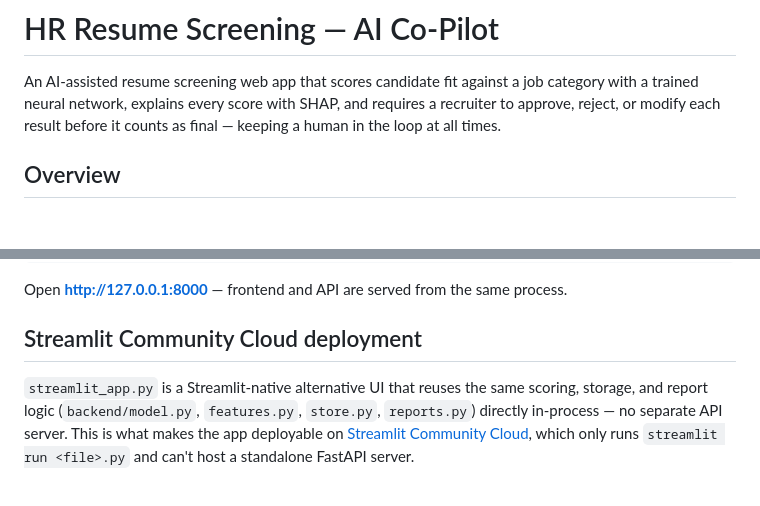
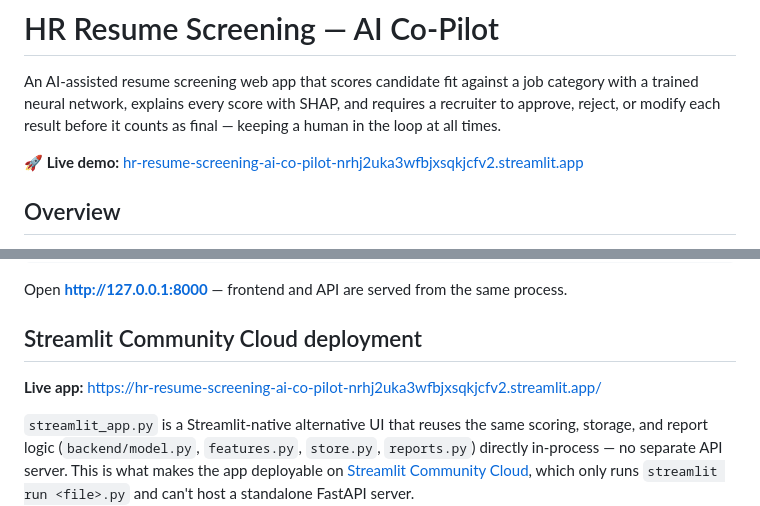
Before and after one commit to Hammad7-dot/HR-Resume-Screening-AI-Co-Pilot, a Markdown page: README.md, 2 parts joined by grey strips. GitHub-like rendering; blank space fills up the shorter version.

Commit message:
Add live Streamlit deploy link to README
Co-Authored-By: Claude Sonnet 5 <noreply@anthropic.com>

```diff
--- a/README.md
+++ b/README.md
@@ -1,6 +1,8 @@
 # HR Resume Screening — AI Co-Pilot
 
 An AI-assisted resume screening web app that scores candidate fit against a job category with a trained neural network, explains every score with SHAP, and requires a recruiter to approve, reject, or modify each result before it counts as final — keeping a human in the loop at all times.
+
+**🚀 Live demo:** [hr-resume-screening-ai-co-pilot-nrhj2uka3wfbjxsqkjcfv2.streamlit.app](https://hr-resume-screening-ai-co-pilot-nrhj2uka3wfbjxsqkjcfv2.streamlit.app/)
 
 ## Overview
 
@@ -47,6 +49,8 @@ python -m uvicorn main:app --host 127.0.0.1 --port 8000
 Open **http://127.0.0.1:8000** — frontend and API are served from the same process.
 
 ## Streamlit Community Cloud deployment
+
+**Live app:** https://hr-resume-screening-ai-co-pilot-nrhj2uka3wfbjxsqkjcfv2.streamlit.app/
 
 `streamlit_app.py` is a Streamlit-native alternative UI that reuses the same scoring, storage, and report logic (`backend/model.py`, `features.py`, `store.py`, `reports.py`) directly in-process — no separate API server. This is what makes the app deployable on [Streamlit Community Cloud](https://share.streamlit.io), which only runs `streamlit run <file>.py` and can't host a standalone FastAPI server.
 
```
